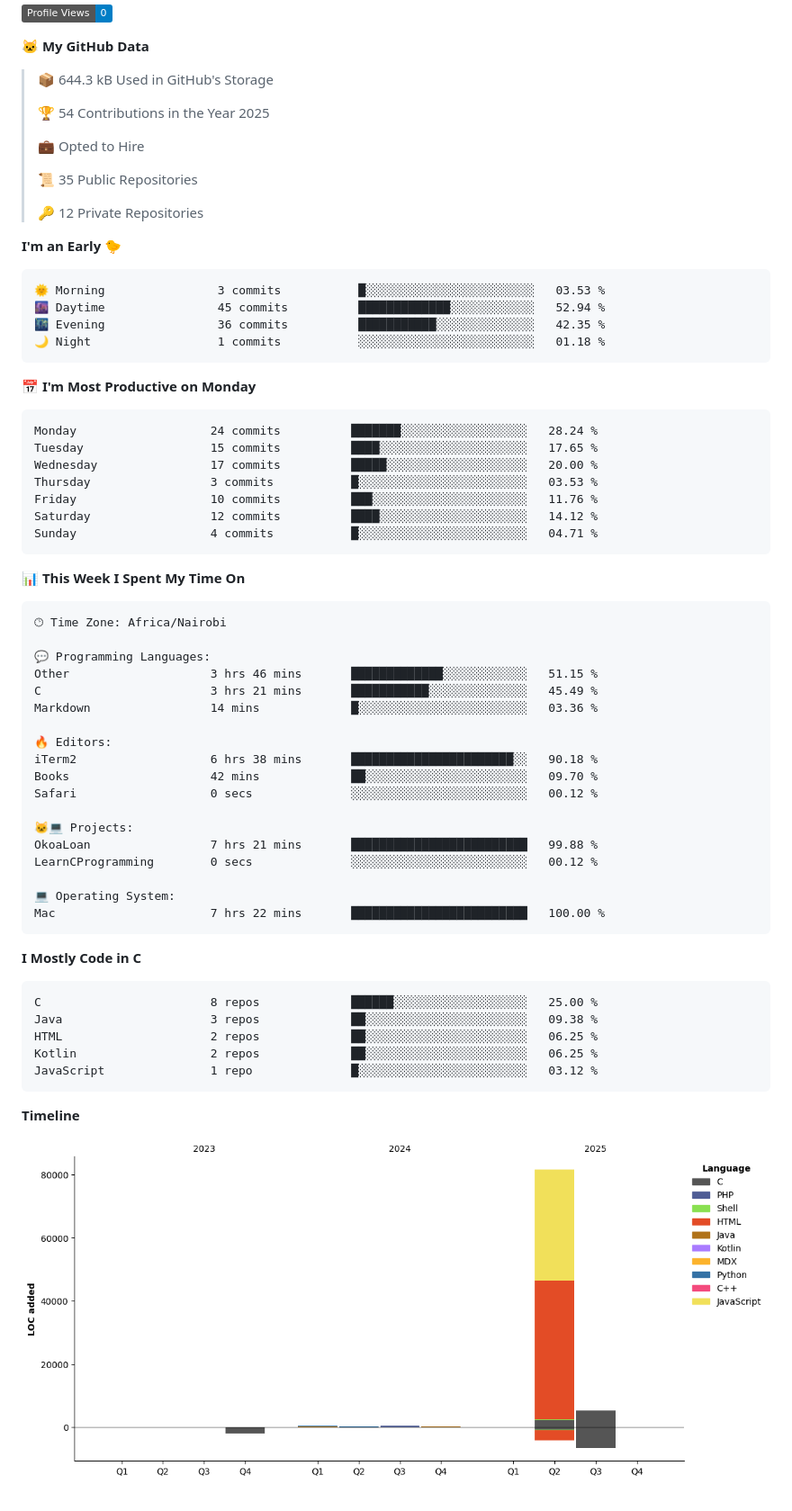
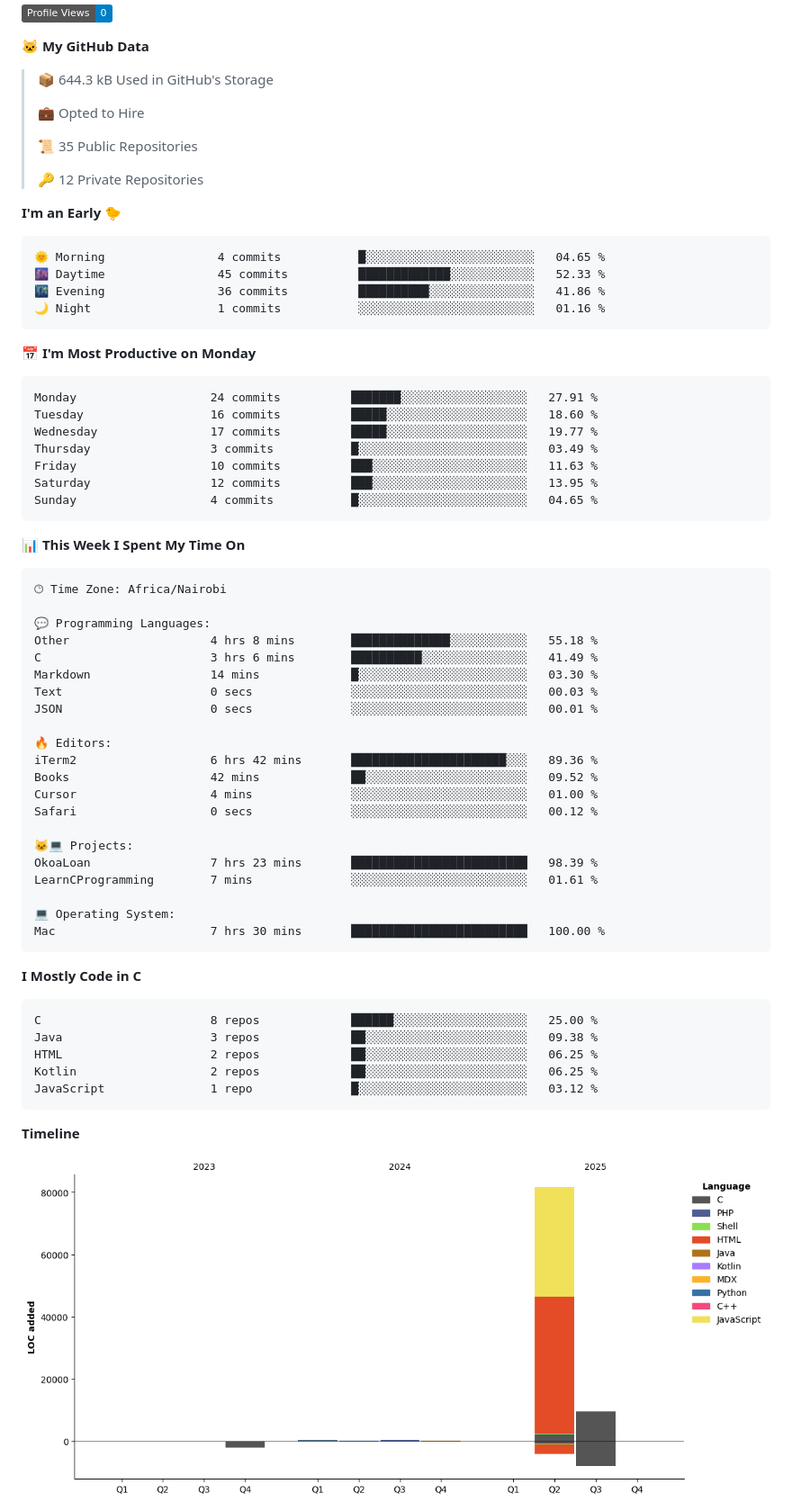
Before and after one commit to sirbor/Sirbor, a Markdown page: readme.md, the part around one of its changes. Shown at 90% size. GitHub-like rendering; pictures changed too: assets/bar_graph.png; badges without logos.

Commit message:
Updated with Dev Metrics

````diff
--- a/readme.md
+++ b/readme.md
@@ -29,8 +29,6 @@
 **🐱 My GitHub Data**
 
 > 📦 644.3 kB Used in GitHub's Storage
- >
-> 🏆 54 Contributions in the Year 2025
  >
 > 💼 Opted to Hire
  >
@@ -41,21 +39,21 @@
 **I'm an Early 🐤**
 
 ```text
-🌞 Morning                3 commits           █░░░░░░░░░░░░░░░░░░░░░░░░   03.53 %
-🌆 Daytime                45 commits          █████████████░░░░░░░░░░░░   52.94 %
-🌃 Evening                36 commits          ███████████░░░░░░░░░░░░░░   42.35 %
-🌙 Night                  1 commits           ░░░░░░░░░░░░░░░░░░░░░░░░░   01.18 %
+🌞 Morning                4 commits           █░░░░░░░░░░░░░░░░░░░░░░░░   04.65 %
+🌆 Daytime                45 commits          █████████████░░░░░░░░░░░░   52.33 %
+🌃 Evening                36 commits          ██████████░░░░░░░░░░░░░░░   41.86 %
+🌙 Night                  1 commits           ░░░░░░░░░░░░░░░░░░░░░░░░░   01.16 %
 ```
 📅 **I'm Most Productive on Monday**
 
 ```text
-Monday                   24 commits          ███████░░░░░░░░░░░░░░░░░░   28.24 %
-Tuesday                  15 commits          ████░░░░░░░░░░░░░░░░░░░░░   17.65 %
-Wednesday                17 commits          █████░░░░░░░░░░░░░░░░░░░░   20.00 %
-Thursday                 3 commits           █░░░░░░░░░░░░░░░░░░░░░░░░   03.53 %
-Friday                   10 commits          ███░░░░░░░░░░░░░░░░░░░░░░   11.76 %
-Saturday                 12 commits          ████░░░░░░░░░░░░░░░░░░░░░   14.12 %
-Sunday                   4 commits           █░░░░░░░░░░░░░░░░░░░░░░░░   04.71 %
+Monday                   24 commits          ███████░░░░░░░░░░░░░░░░░░   27.91 %
+Tuesday                  16 commits          █████░░░░░░░░░░░░░░░░░░░░   18.60 %
+Wednesday                17 commits          █████░░░░░░░░░░░░░░░░░░░░   19.77 %
+Thursday                 3 commits           █░░░░░░░░░░░░░░░░░░░░░░░░   03.49 %
+Friday                   10 commits          ███░░░░░░░░░░░░░░░░░░░░░░   11.63 %
+Saturday                 12 commits          ███░░░░░░░░░░░░░░░░░░░░░░   13.95 %
+Sunday                   4 commits           █░░░░░░░░░░░░░░░░░░░░░░░░   04.65 %
 ```
 
 
@@ -65,21 +63,24 @@ Sunday                   4 commits           █░░░░░░░░░░
 🕑︎ Time Zone: Africa/Nairobi
 
 💬 Programming Languages:
-Other                    3 hrs 46 mins       █████████████░░░░░░░░░░░░   51.15 %
-C                        3 hrs 21 mins       ███████████░░░░░░░░░░░░░░   45.49 %
-Markdown                 14 mins             █░░░░░░░░░░░░░░░░░░░░░░░░   03.36 %
+Other                    4 hrs 8 mins        ██████████████░░░░░░░░░░░   55.18 %
+C                        3 hrs 6 mins        ██████████░░░░░░░░░░░░░░░   41.49 %
+Markdown                 14 mins             █░░░░░░░░░░░░░░░░░░░░░░░░   03.30 %
+Text                     0 secs              ░░░░░░░░░░░░░░░░░░░░░░░░░   00.03 %
+JSON                     0 secs              ░░░░░░░░░░░░░░░░░░░░░░░░░   00.01 %
 
 🔥 Editors:
-iTerm2                   6 hrs 38 mins       ███████████████████████░░   90.18 %
-Books                    42 mins             ██░░░░░░░░░░░░░░░░░░░░░░░   09.70 %
+iTerm2                   6 hrs 42 mins       ██████████████████████░░░   89.36 %
+Books                    42 mins             ██░░░░░░░░░░░░░░░░░░░░░░░   09.52 %
+Cursor                   4 mins              ░░░░░░░░░░░░░░░░░░░░░░░░░   01.00 %
 Safari                   0 secs              ░░░░░░░░░░░░░░░░░░░░░░░░░   00.12 %
 
 🐱‍💻 Projects:
-OkoaLoan                 7 hrs 21 mins       █████████████████████████   99.88 %
-LearnCProgramming        0 secs              ░░░░░░░░░░░░░░░░░░░░░░░░░   00.12 %
+OkoaLoan                 7 hrs 23 mins       █████████████████████████   98.39 %
+LearnCProgramming        7 mins              ░░░░░░░░░░░░░░░░░░░░░░░░░   01.61 %
 
 💻 Operating System:
-Mac                      7 hrs 22 mins       █████████████████████████   100.00 %
+Mac                      7 hrs 30 mins       █████████████████████████   100.00 %
 ```
 
 **I Mostly Code in C**
````
Also changed, not shown: other parts of readme.md (+2 -2 lines).
